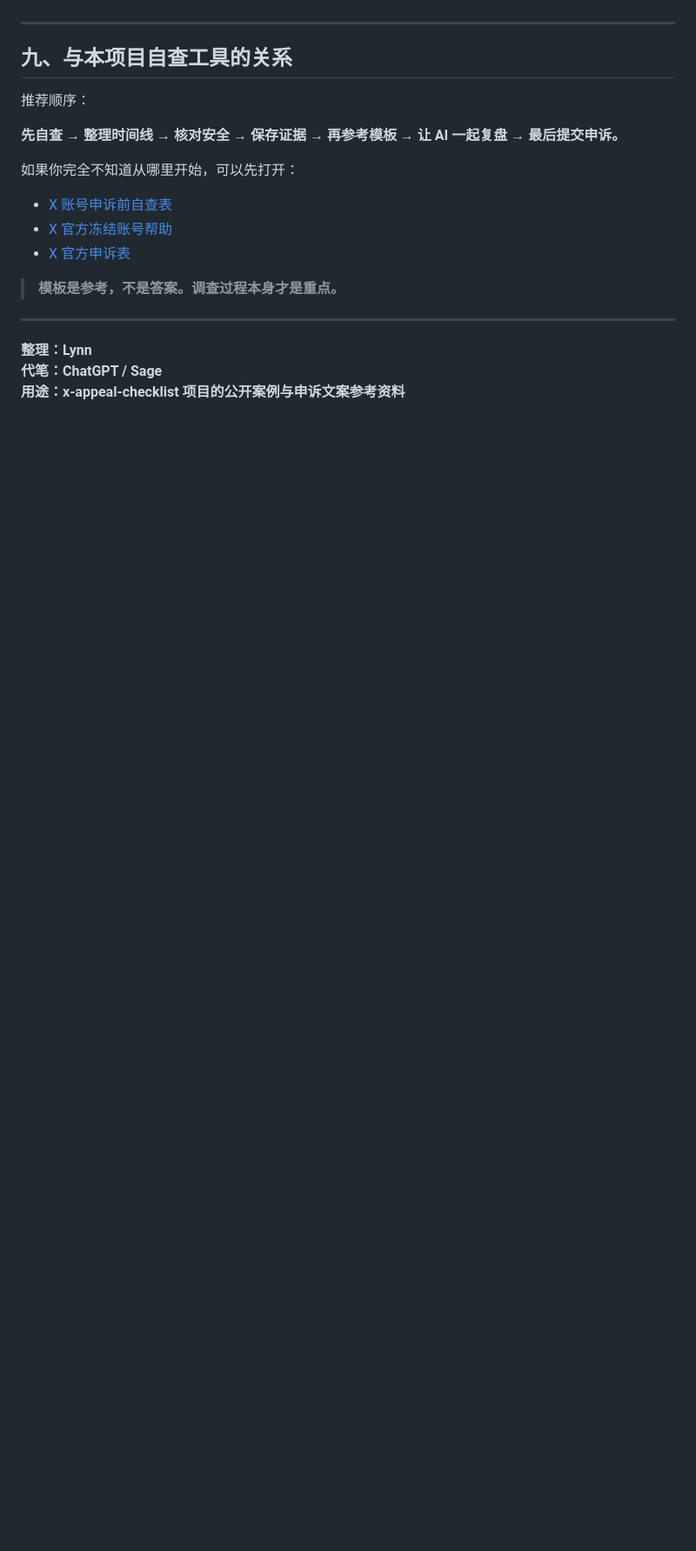
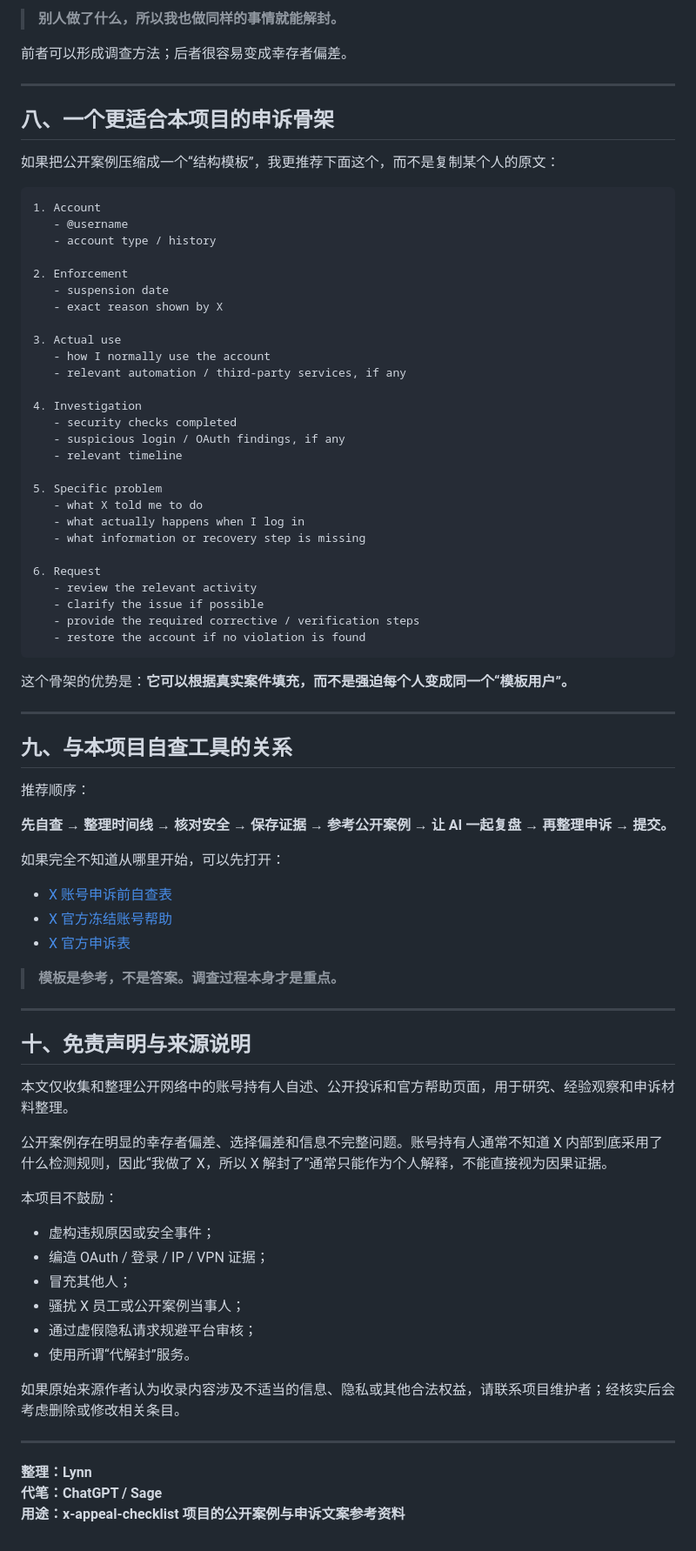
Before and after one commit to Lynnker-0904/x-appeal-checklist, a Markdown page: APPEAL_TEMPLATES.md, the part around one of its changes. Shown at 87% size. GitHub-like rendering; blank space fills up the shorter version.

Commit message:
docs: expand appeal templates and evidence-based conclusions

````diff
--- a/APPEAL_TEMPLATES.md
+++ b/APPEAL_TEMPLATES.md
@@ -201,3 +260,44 @@ Please manually review the activity that triggered this enforcement and provide
+> **别人做了什么，所以我也做同样的事情就能解封。**
+
+前者可以形成调查方法；后者很容易变成幸存者偏差。
+
+---
+
+## 八、一个更适合本项目的申诉骨架
+
+如果把公开案例压缩成一个“结构模板”，我更推荐下面这个，而不是复制某个人的原文：
+
+```text
+1. Account
+   - @username
+   - account type / history
+
+2. Enforcement
+   - suspension date
+   - exact reason shown by X
+
+3. Actual use
+   - how I normally use the account
+   - relevant automation / third-party services, if any
+
+4. Investigation
+   - security checks completed
+   - suspicious login / OAuth findings, if any
+   - relevant timeline
+
+5. Specific problem
+   - what X told me to do
+   - what actually happens when I log in
+   - what information or recovery step is missing
+
+6. Request
+   - review the relevant activity
+   - clarify the issue if possible
+   - provide the required corrective / verification steps
+   - restore the account if no violation is found
+```
+
+这个骨架的优势是：**它可以根据真实案件填充，而不是强迫每个人变成同一个“模板用户”。**
 
 ---
 
@@ -205,9 +305,9 @@ Please manually review the activity that triggered this enforcement and provide
 
 推荐顺序：
 
-**先自查 → 整理时间线 → 核对安全 → 保存证据 → 再参考模板 → 让 AI 一起复盘 → 最后提交申诉。**
+**先自查 → 整理时间线 → 核对安全 → 保存证据 → 参考公开案例 → 让 AI 一起复盘 → 再整理申诉 → 提交。**
 
-如果你完全不知道从哪里开始，可以先打开：
+如果完全不知道从哪里开始，可以先打开：
 
 - [X 账号申诉前自查表](https://lynnker-0904.github.io/x-appeal-checklist/)
 - [X 官方冻结账号帮助](https://help.x.com/zh-cn/managing-your-account/suspended-x-accounts)
@@ -217,6 +317,25 @@ Please manually review the activity that triggered this enforcement and provide
 
 ---
 
+## 十、免责声明与来源说明
+
+本文仅收集和整理公开网络中的账号持有人自述、公开投诉和官方帮助页面，用于研究、经验观察和申诉材料整理。
+
+公开案例存在明显的幸存者偏差、选择偏差和信息不完整问题。账号持有人通常不知道 X 内部到底采用了什么检测规则，因此“我做了 X，所以 X 解封了”通常只能作为个人解释，不能直接视为因果证据。
+
+本项目不鼓励：
+
+- 虚构违规原因或安全事件；
+- 编造 OAuth / 登录 / IP / VPN 证据；
+- 冒充其他人；
+- 骚扰 X 员工或公开案例当事人；
+- 通过虚假隐私请求规避平台审核；
+- 使用所谓“代解封”服务。
+
+如果原始来源作者认为收录内容涉及不适当的信息、隐私或其他合法权益，请联系项目维护者；经核实后会考虑删除或修改相关条目。
+
+---
+
 **整理：Lynn**
 **代笔：ChatGPT / Sage**
 **用途：x-appeal-checklist 项目的公开案例与申诉文案参考资料**
````
Also changed, not shown: other parts of APPEAL_TEMPLATES.md (+154 -95 lines).
